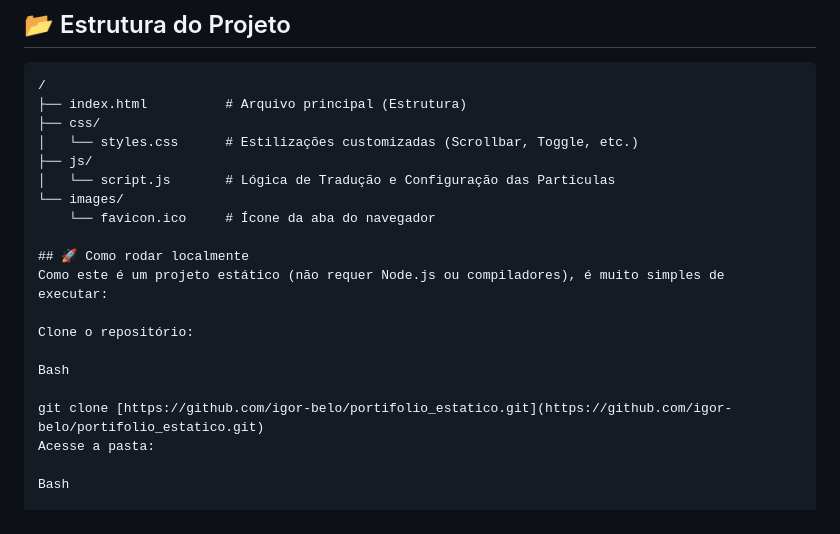
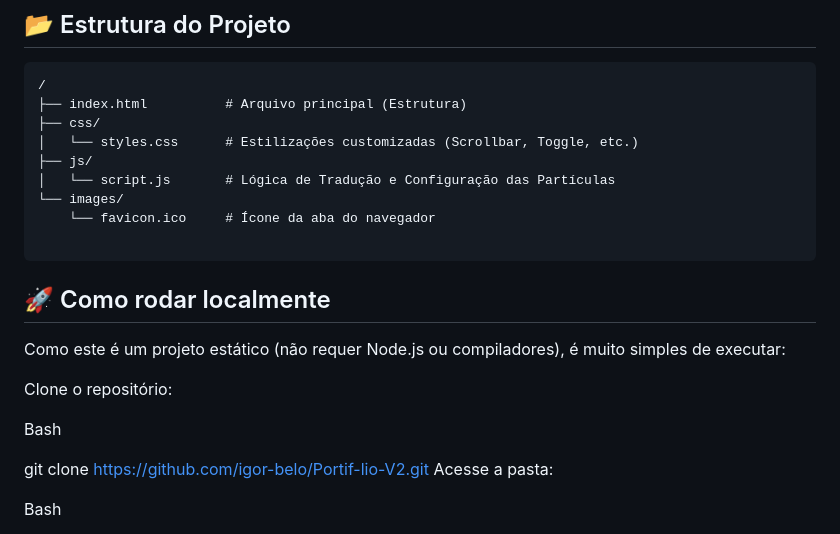
Before and after one commit to igor-belo/Portif-lio-V2, a Markdown page: readme.md, the part around the change. Rendered like a GitHub page.

Commit message:
ajuste readme

````diff
--- a/readme.md
+++ b/readme.md
@@ -50,6 +50,8 @@ O projeto foi construído utilizando tecnologias modernas e leves para garantir
 └── images/
     └── favicon.ico     # Ícone da aba do navegador
 
+```
+
 ## 🚀 Como rodar localmente
 Como este é um projeto estático (não requer Node.js ou compiladores), é muito simples de executar:
 
@@ -57,7 +59,7 @@ Clone o repositório:
 
 Bash
 
-git clone [https://github.com/igor-belo/portifolio_estatico.git](https://github.com/igor-belo/portifolio_estatico.git)
+git clone [https://github.com/igor-belo/Portif-lio-V2.git](https://github.com/igor-belo/Portif-lio-V2.git)
 Acesse a pasta:
 
 Bash
````
